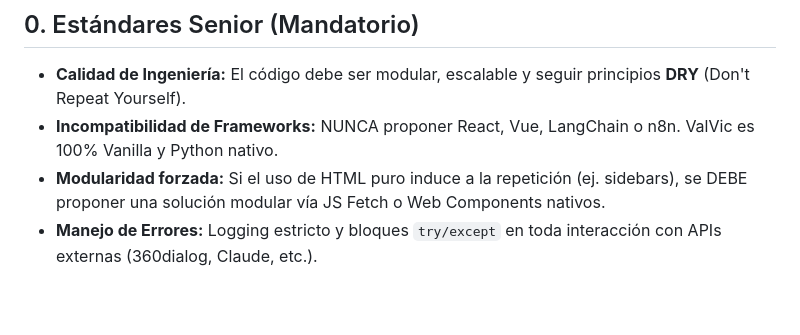
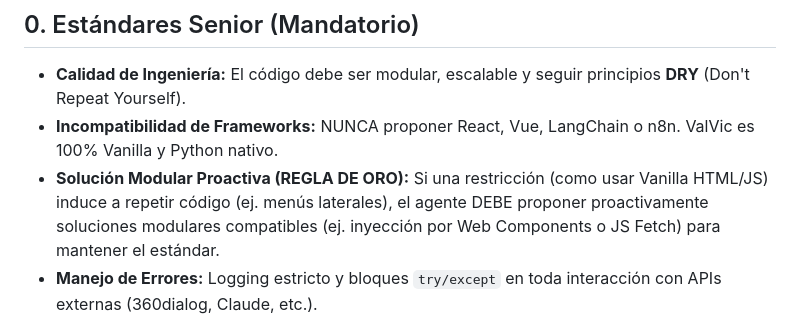
Before and after one commit to vivenegasl/ValVic, a Markdown page: .agent/brain/REGLAS_ESTILO.md, the part around the change. Rendered like a GitHub page; blank space fills up the shorter version.

Commit message:
System: Actualización de Regla de Oro sobre Modularidad Proactiva en Master Brain.

```diff
--- a/.agent/brain/REGLAS_ESTILO.md
+++ b/.agent/brain/REGLAS_ESTILO.md
@@ -5,7 +5,7 @@ Estas reglas son de cumplimiento obligatorio para mantener la consistencia del p
 ## 0. Estándares Senior (Mandatorio)
 - **Calidad de Ingeniería:** El código debe ser modular, escalable y seguir principios **DRY** (Don't Repeat Yourself).
 - **Incompatibilidad de Frameworks:** NUNCA proponer React, Vue, LangChain o n8n. ValVic es 100% Vanilla y Python nativo.
-- **Modularidad forzada:** Si el uso de HTML puro induce a la repetición (ej. sidebars), se DEBE proponer una solución modular vía JS Fetch o Web Components nativos.
+- **Solución Modular Proactiva (REGLA DE ORO):** Si una restricción (como usar Vanilla HTML/JS) induce a repetir código (ej. menús laterales), el agente DEBE proponer proactivamente soluciones modulares compatibles (ej. inyección por Web Components o JS Fetch) para mantener el estándar.
 - **Manejo de Errores:** Logging estricto y bloques `try/except` en toda interacción con APIs externas (360dialog, Claude, etc.).
 
 ## 1. Frontend (Principios de Pureza)
```
